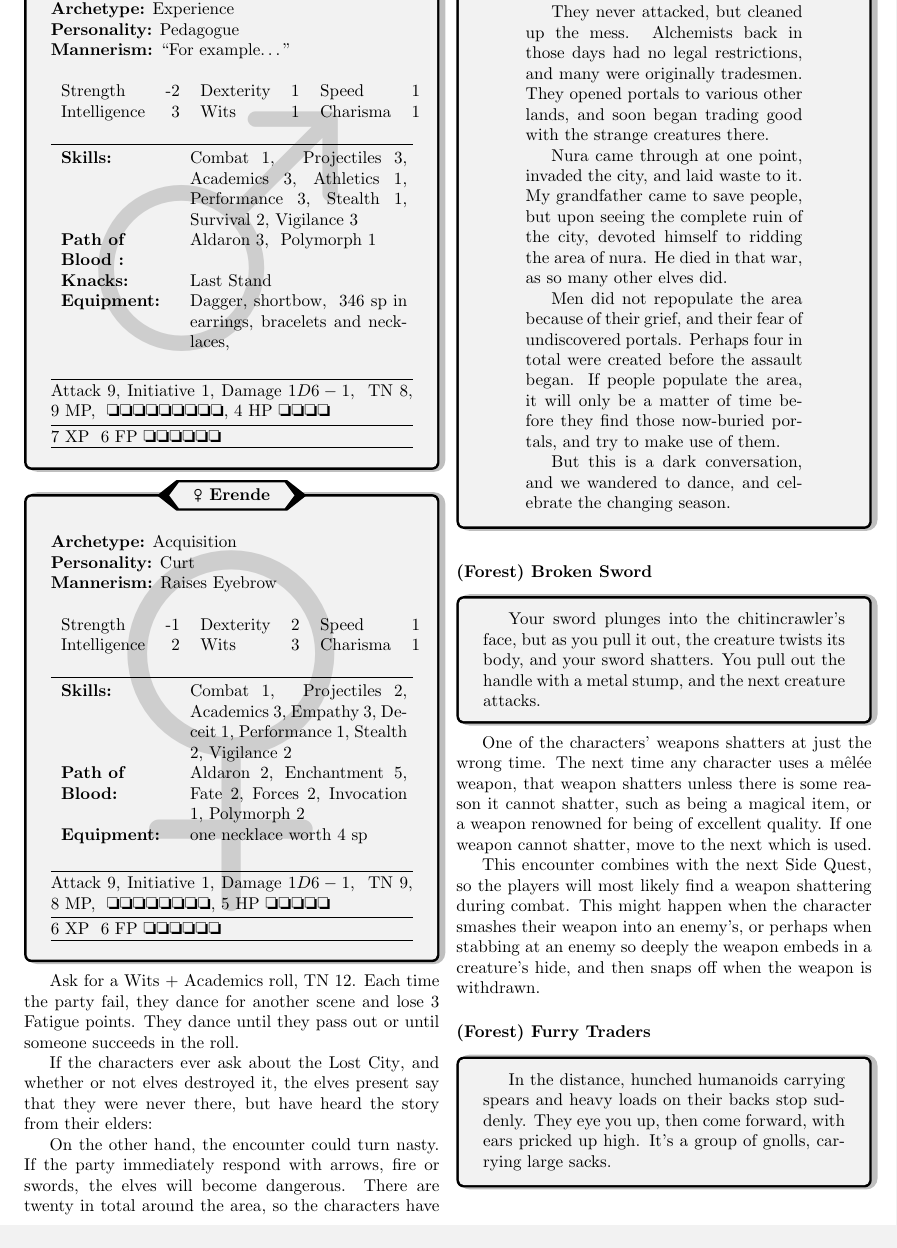
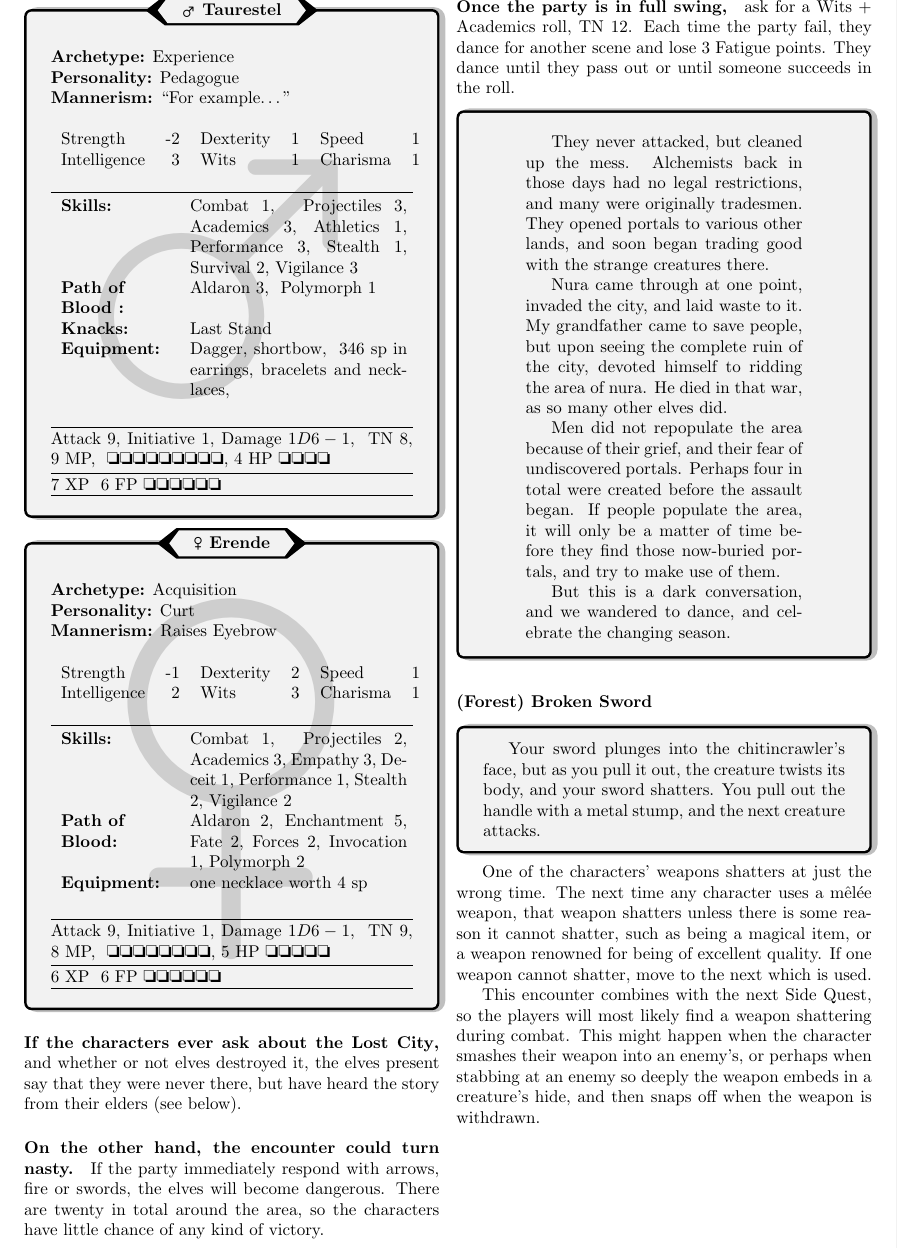
Before and after one commit to Andonome/aif, a LaTeX thesis (main.tex, which reads enc_forest.tex): part of page 118 of 152, cut at the place of the change. Compiled offline with pdfLaTeX.

Commit message:
clarify forest sq conclusions

```diff
--- a/enc_forest.tex
+++ b/enc_forest.tex
@@ -425,13 +427,17 @@ Aiw\"{e} loves a laugh but never learnt when she's gone too far, and will fashio
 
 \elvenenchanter[\NPC{\F}{Erende}{Curt}{Raises Eyebrow}{Acquisition}]
 
-Ask for a Wits + Academics roll, TN 12.  Each time the party fail, they dance for another scene and lose 3 Fatigue points.  They dance until they pass out or until someone succeeds in the roll.
+\paragraph{If the characters ever ask about \gls{lostcity},}
+and whether or not elves destroyed it, the elves present say that they were never there, but have heard the story from their elders (see below).
 
-If the characters ever ask about \gls{lostcity}, and whether or not elves destroyed it, the elves present say that they were never there, but have heard the story from their elders:
-
-On the other hand, the encounter could turn nasty.
+\paragraph{On the other hand, the encounter could turn nasty.}
 If the party immediately respond with arrows, fire or swords, the elves will become dangerous.
 There are twenty in total around the area, so the characters have little chance of any kind of victory.
+
+\paragraph{Once the party is in full swing,}
+ask for a Wits + Academics roll, TN 12.
+Each time the party fail, they dance for another scene and lose 3 Fatigue points.
+They dance until they pass out or until someone succeeds in the roll.
 
 \begin{speechtext}
 
```
Also changed, not shown: enc_forest.tex (6 more changed lines).
